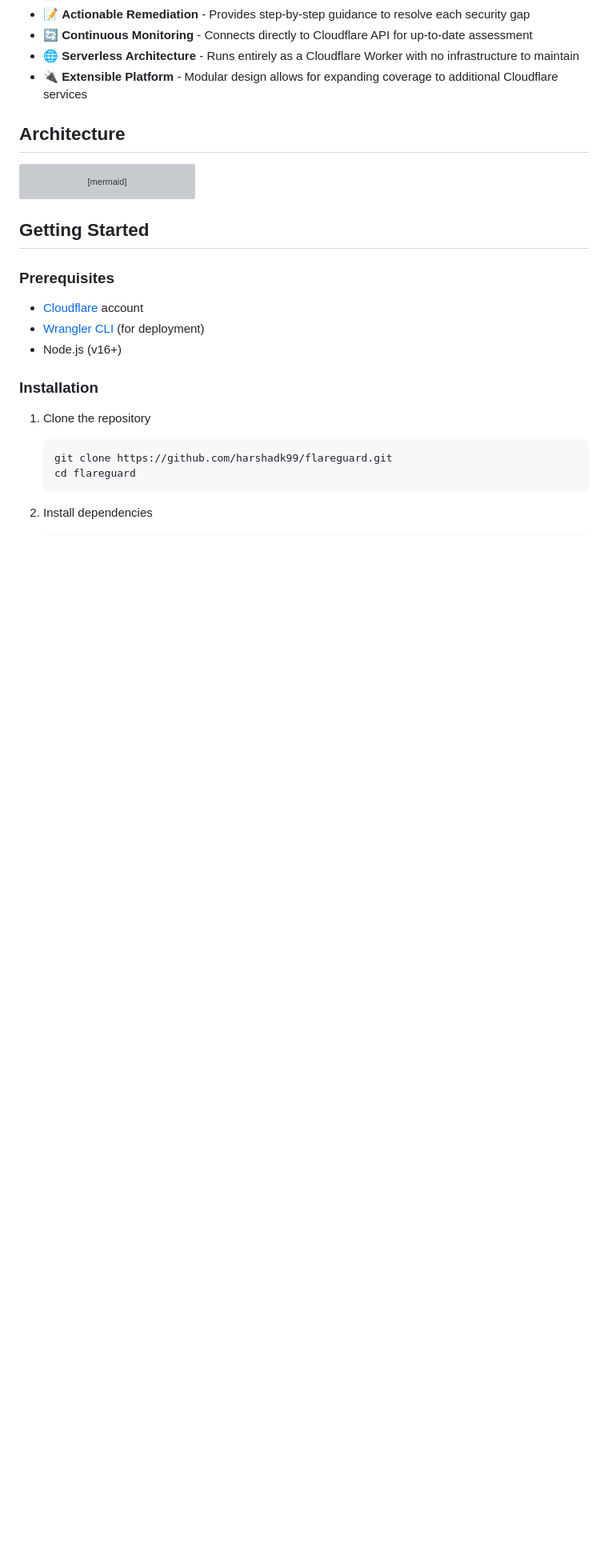
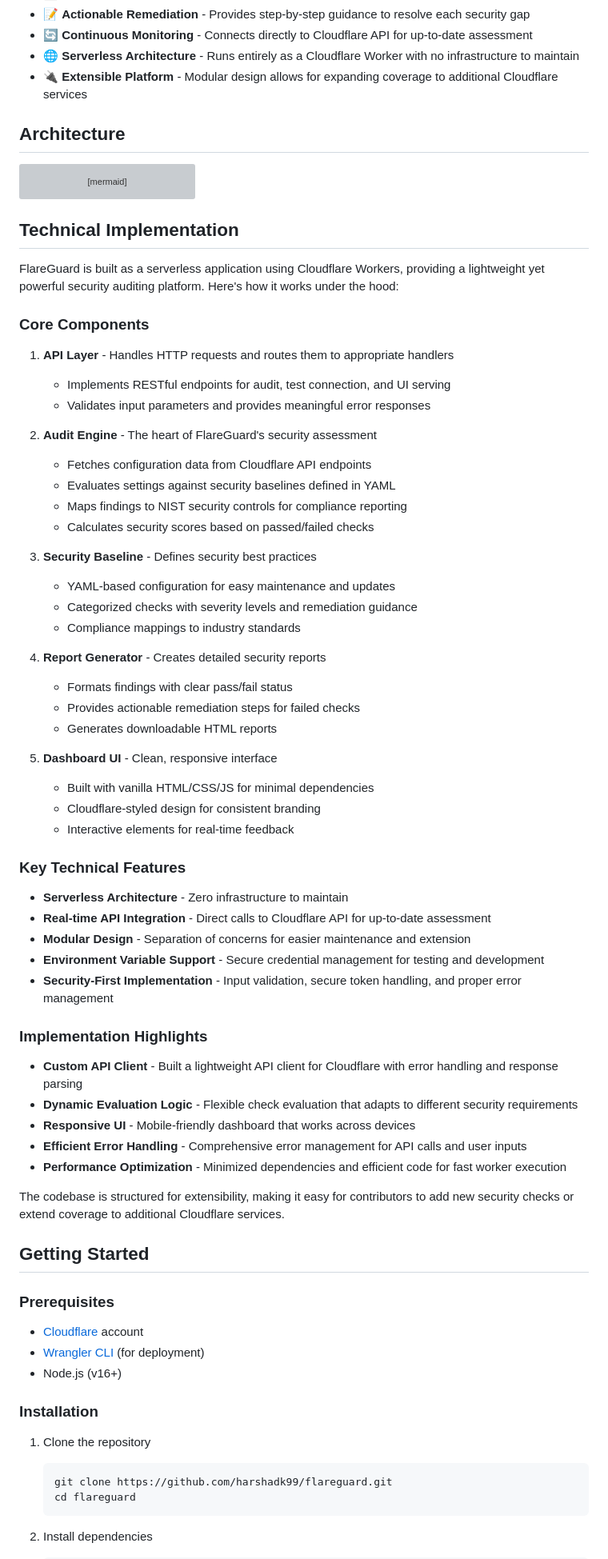
Before and after one commit to harshadk99/flareguard, a Markdown page: README.md, the part around the change. Shown at 80% size. GitHub-like rendering; blank space fills up the shorter version; grey boxes are pictures that could not be loaded.

Commit message:
Add Technical Implementation section to README

````diff
--- a/README.md
+++ b/README.md
@@ -154,6 +154,55 @@ flowchart LR
     class Legend legend;
 ```
 
+## Technical Implementation
+
+FlareGuard is built as a serverless application using Cloudflare Workers, providing a lightweight yet powerful security auditing platform. Here's how it works under the hood:
+
+### Core Components
+
+1. **API Layer** - Handles HTTP requests and routes them to appropriate handlers
+   - Implements RESTful endpoints for audit, test connection, and UI serving
+   - Validates input parameters and provides meaningful error responses
+
+2. **Audit Engine** - The heart of FlareGuard's security assessment
+   - Fetches configuration data from Cloudflare API endpoints
+   - Evaluates settings against security baselines defined in YAML
+   - Maps findings to NIST security controls for compliance reporting
+   - Calculates security scores based on passed/failed checks
+
+3. **Security Baseline** - Defines security best practices
+   - YAML-based configuration for easy maintenance and updates
+   - Categorized checks with severity levels and remediation guidance
+   - Compliance mappings to industry standards
+
+4. **Report Generator** - Creates detailed security reports
+   - Formats findings with clear pass/fail status
+   - Provides actionable remediation steps for failed checks
+   - Generates downloadable HTML reports
+
+5. **Dashboard UI** - Clean, responsive interface
+   - Built with vanilla HTML/CSS/JS for minimal dependencies
+   - Cloudflare-styled design for consistent branding
+   - Interactive elements for real-time feedback
+
+### Key Technical Features
+
+- **Serverless Architecture** - Zero infrastructure to maintain
+- **Real-time API Integration** - Direct calls to Cloudflare API for up-to-date assessment
+- **Modular Design** - Separation of concerns for easier maintenance and extension
+- **Environment Variable Support** - Secure credential management for testing and development
+- **Security-First Implementation** - Input validation, secure token handling, and proper error management
+
+### Implementation Highlights
+
+- **Custom API Client** - Built a lightweight API client for Cloudflare with error handling and response parsing
+- **Dynamic Evaluation Logic** - Flexible check evaluation that adapts to different security requirements
+- **Responsive UI** - Mobile-friendly dashboard that works across devices
+- **Efficient Error Handling** - Comprehensive error management for API calls and user inputs
+- **Performance Optimization** - Minimized dependencies and efficient code for fast worker execution
+
+The codebase is structured for extensibility, making it easy for contributors to add new security checks or extend coverage to additional Cloudflare services.
+
 ## Getting Started
 
 ### Prerequisites
````
